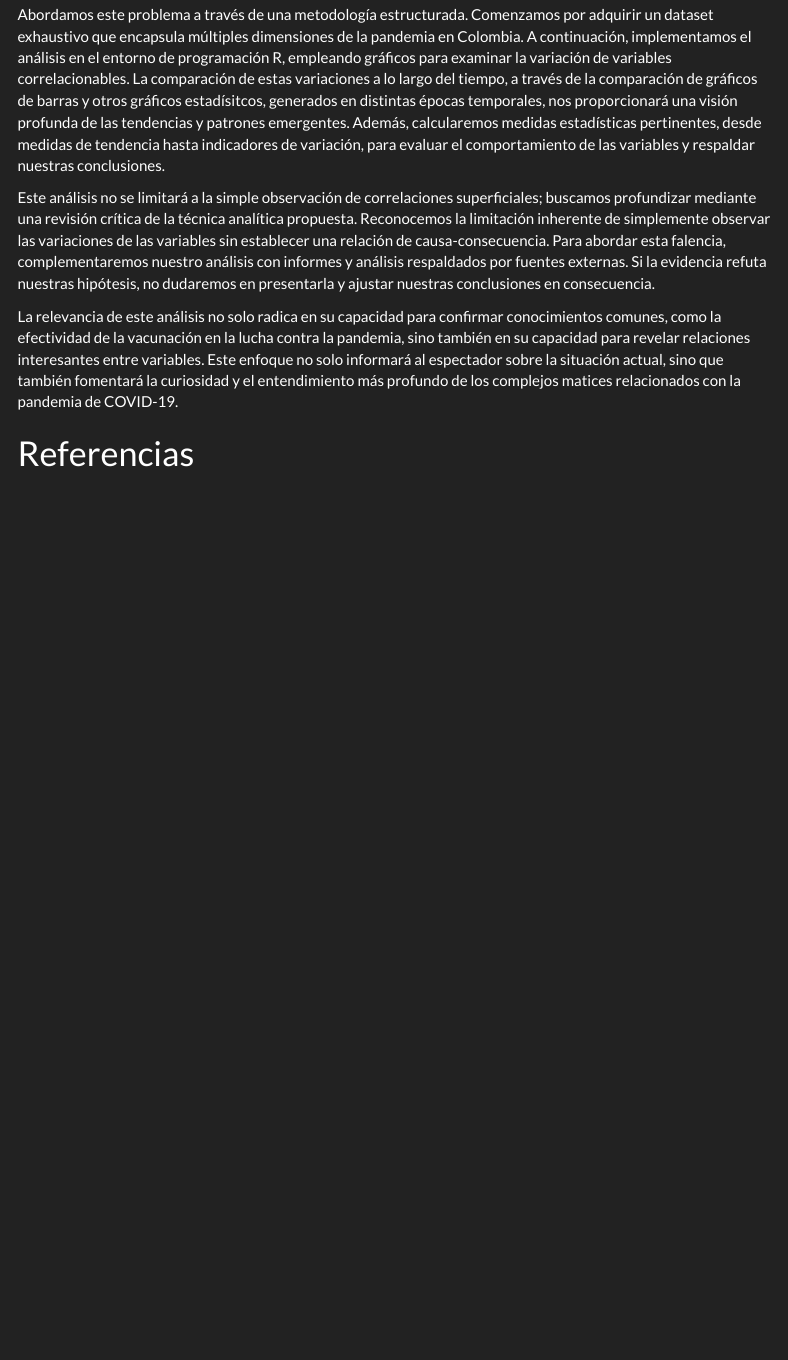
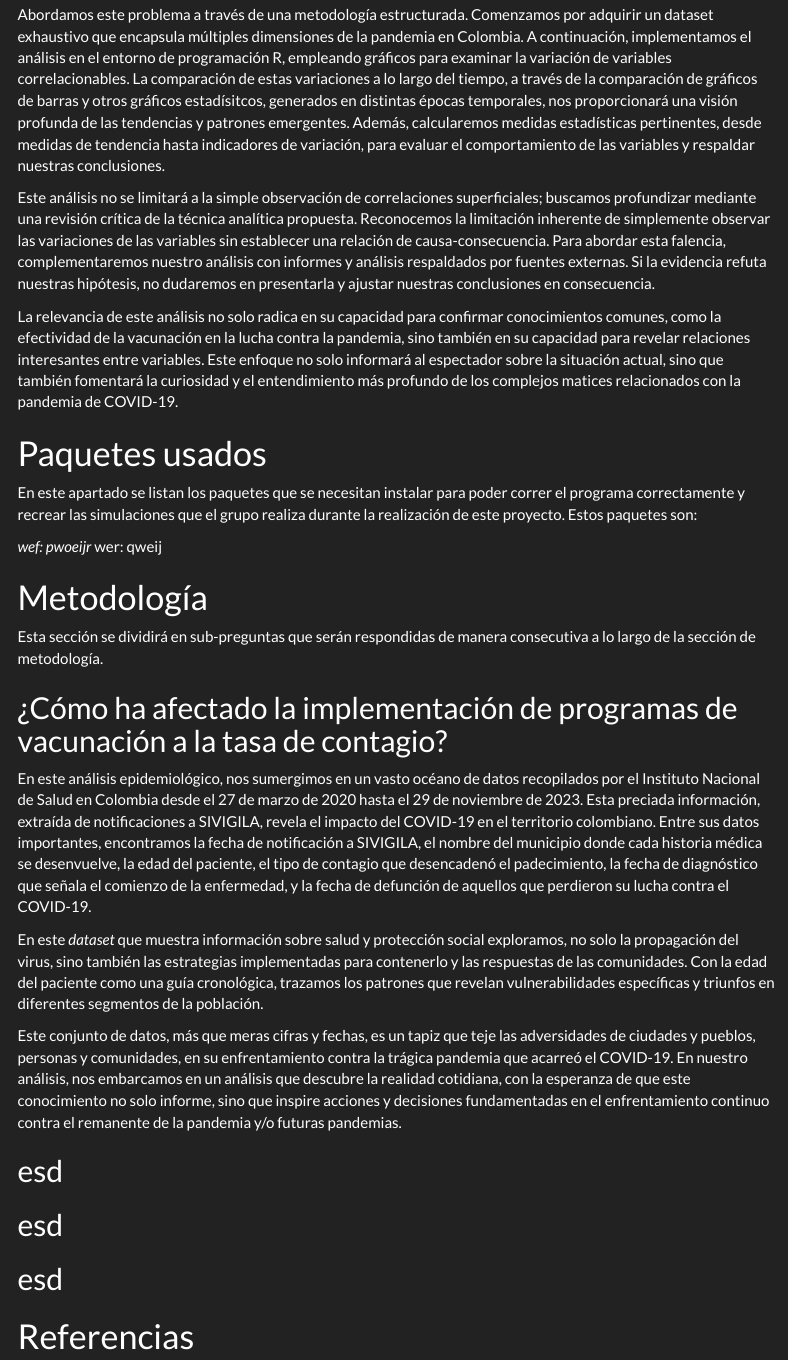
Before and after one commit to AndresFelipeMunozAguilar/Proyecto-Final-Estadistica, an R Markdown document (Estadistica1_Grupo_F1_ProyectoFinal_Team_4.Rmd): the page in a window 1100 px wide, from 490 px down. The pictures show the output file Estadistica1_Grupo_F1_ProyectoFinal_Team_4.html that the author committed with the source, opened offline; menus at the side of the page are left out.

Commit message:
añado la "preparación de los datos" en mi parte

```diff
--- a/Estadistica1_Grupo_F1_ProyectoFinal_Team_4.Rmd
+++ b/Estadistica1_Grupo_F1_ProyectoFinal_Team_4.Rmd
@@ -30,6 +30,30 @@ Abordamos este problema a través de una metodología estructurada. Comenzamos p
 Este análisis no se limitará a la simple observación de correlaciones superficiales; buscamos profundizar mediante una revisión crítica de la técnica analítica propuesta. Reconocemos la limitación inherente de simplemente observar las variaciones de las variables sin establecer una relación de causa-consecuencia. Para abordar esta falencia, complementaremos nuestro análisis con informes y análisis respaldados por fuentes externas. Si la evidencia refuta nuestras hipótesis, no dudaremos en presentarla y ajustar nuestras conclusiones en consecuencia.
 
 La relevancia de este análisis no solo radica en su capacidad para confirmar conocimientos comunes, como la efectividad de la vacunación en la lucha contra la pandemia, sino también en su capacidad para revelar relaciones interesantes entre variables. Este enfoque no solo informará al espectador sobre la situación actual, sino que también fomentará la curiosidad y el entendimiento más profundo de los complejos matices relacionados con la pandemia de COVID-19.
+
+# Paquetes usados
+En este apartado se listan los paquetes que se necesitan instalar para poder correr el programa correctamente y recrear las simulaciones que el grupo realiza durante la realización de este proyecto. Estos paquetes son:
+
+  *wef: pwoeijr
+  *wer: qweij
+
+
+# Metodología
+Esta sección se dividirá en sub-preguntas que serán respondidas de manera consecutiva a lo largo de la sección de metodología.
+
+## ¿Cómo ha afectado la implementación de programas de vacunación a la tasa de contagio?
+
+En este análisis epidemiológico, nos sumergimos en un vasto océano de datos recopilados por el Instituto Nacional de Salud en Colombia desde el 27 de marzo de 2020 hasta el 29 de noviembre de 2023. Esta preciada información, extraída de notificaciones a SIVIGILA, revela el impacto del COVID-19 en el territorio colombiano. Entre sus datos importantes, encontramos la fecha de notificación a SIVIGILA, el nombre del municipio donde cada historia médica se desenvuelve, la edad del paciente, el tipo de contagio que desencadenó el padecimiento, la fecha de diagnóstico que señala el comienzo de la enfermedad, y la fecha de defunción de aquellos que perdieron su lucha contra el COVID-19.
+
+En este *dataset* que muestra información sobre salud y protección social exploramos, no solo la propagación del virus, sino también las estrategias implementadas para contenerlo y las respuestas de las comunidades. Con la edad del paciente como una guía cronológica, trazamos los patrones que revelan vulnerabilidades específicas y triunfos en diferentes segmentos de la población.
+
+Este conjunto de datos, más que meras cifras y fechas, es un tapiz que teje las adversidades de ciudades y pueblos, personas y comunidades, en su enfrentamiento contra la trágica pandemia que acarreó el COVID-19. En nuestro análisis, nos embarcamos en un análisis que descubre la realidad cotidiana, con la esperanza de que este conocimiento no solo informe, sino que inspire acciones y decisiones fundamentadas en el enfrentamiento continuo contra el remanente de la pandemia y/o futuras pandemias.
+
+## esd
+
+## esd
+
+## esd
 
 
 # Referencias
```
Also changed, not shown: Estadistica1_Grupo_F1_ProyectoFinal_Team_4.html, Estadistica1_Grupo_F1_ProyectoFinal_Team_4.Rmd (4 more changed lines).
